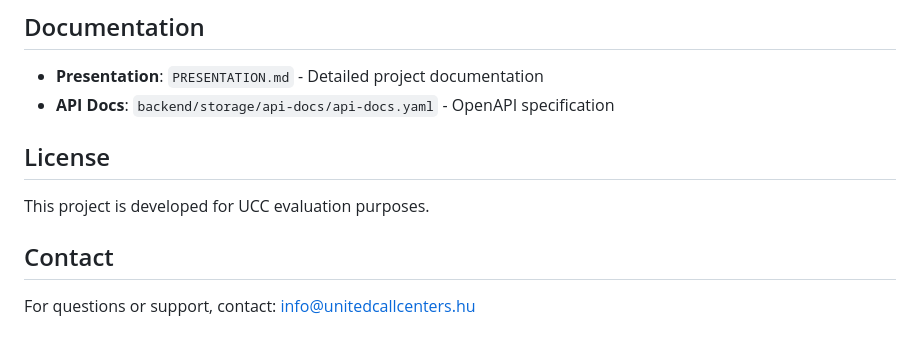
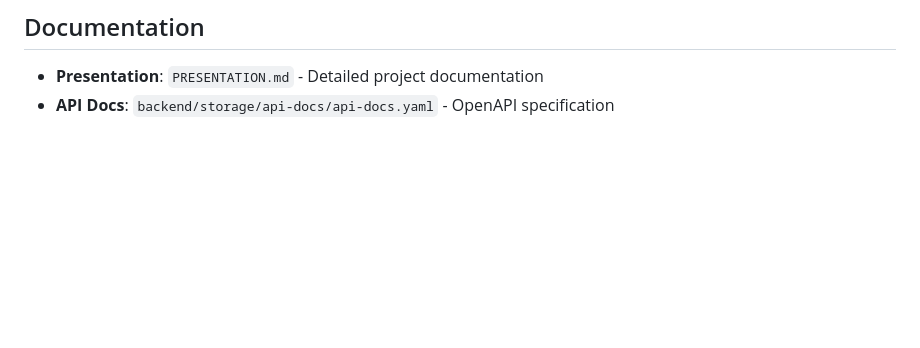
Before and after one commit to sziszi86/ucc-proba, a Markdown page: README.md, the part around the change. GitHub-like rendering; blank space fills up the shorter version.

Commit message:
md update

```diff
--- a/README.md
+++ b/README.md
@@ -289,11 +289,3 @@ npm run test
 
 - **Presentation**: `PRESENTATION.md` - Detailed project documentation
 - **API Docs**: `backend/storage/api-docs/api-docs.yaml` - OpenAPI specification
-
-## License
-
-This project is developed for UCC evaluation purposes.
-
-## Contact
-
-For questions or support, contact: info@unitedcallcenters.hu
```
